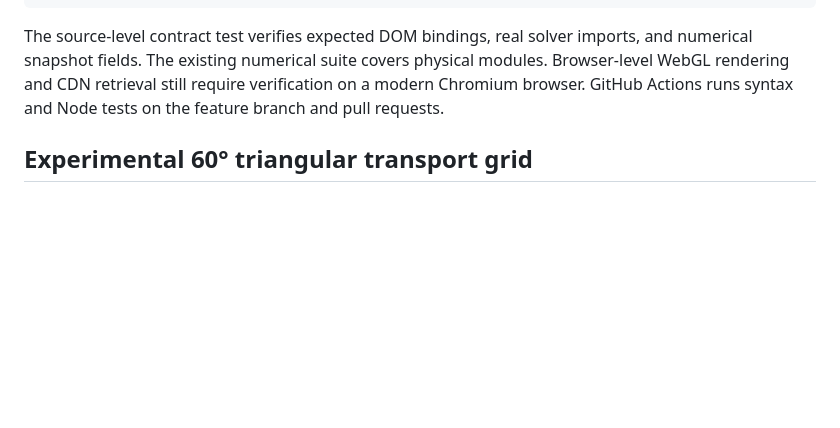
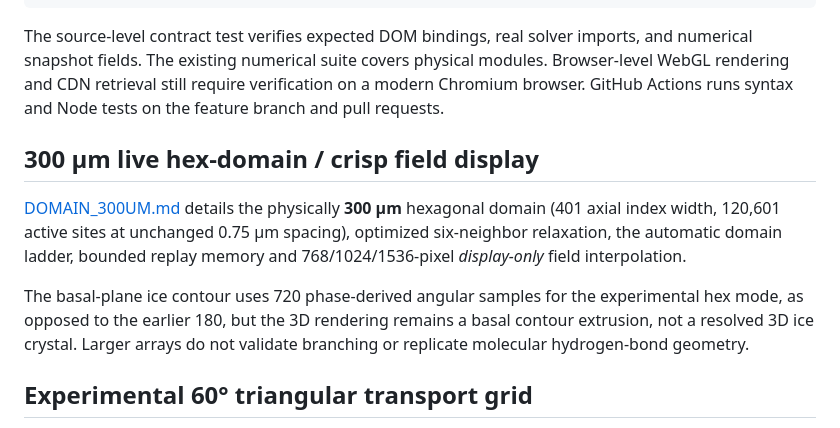
Before and after one commit to DomnSpace/Flexoelectric-Snowflakes, a Markdown page: README.md, the part around the change. Rendered like a GitHub page; blank space fills up the shorter version.

Commit message:
Document 300 µm simulation and separate high-resolution field/contour rendering

```diff
--- a/README.md
+++ b/README.md
@@ -45,6 +45,12 @@ The fixed 0.5-second model step and bounded 360-frame history make replay determ
 The source-level contract test verifies expected DOM bindings, real solver imports, and numerical snapshot fields. The existing numerical suite covers physical modules. Browser-level WebGL rendering and CDN retrieval still require verification on a modern Chromium browser. GitHub Actions runs syntax and Node tests on the feature branch and pull requests.
 
 
+## 300 µm live hex-domain / crisp field display
+
+[DOMAIN_300UM.md](DOMAIN_300UM.md) details the physically **300 µm** hexagonal domain (401 axial index width, 120,601 active sites at unchanged 0.75 µm spacing), optimized six-neighbor relaxation, the automatic domain ladder, bounded replay memory and 768/1024/1536-pixel *display-only* field interpolation.
+
+The basal-plane ice contour uses 720 phase-derived angular samples for the experimental hex mode, as opposed to the earlier 180, but the 3D rendering remains a basal contour extrusion, not a resolved 3D ice crystal. Larger arrays do not validate branching or replicate molecular hydrogen-bond geometry.
+
 ## Experimental 60° triangular transport grid
 
 [HEX_LATTICE.md](HEX_LATTICE.md) describes the optional six-neighbor triangular transport solver, true hexagonal Voronoi field visualization, automatic 73→97→129→161 hex-domain expansion without restarting the ice, and why neither this lattice nor oxygen/hydrogen molecular bond geometry automatically predicts six-armed snowflakes.
```
